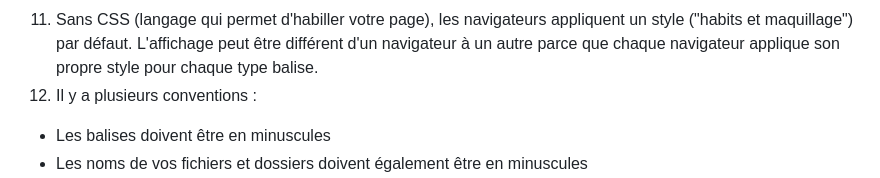
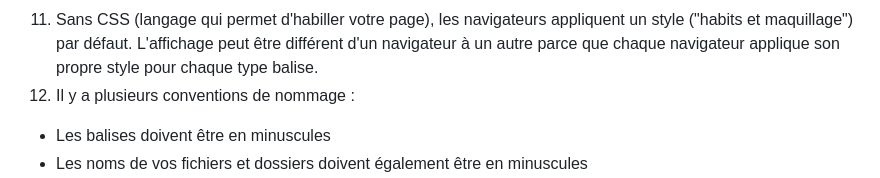
Before and after one commit to glo10/refresher_04092023, a Markdown page: devoirs/cv/README.md, the part around the change. GitHub-like rendering.

Commit message:
refactor: update content(2)

```diff
--- a/devoirs/cv/README.md
+++ b/devoirs/cv/README.md
@@ -55,7 +55,7 @@ La plupart des attributs sont spécifiques à une balise. Par exemple `src` et `
 9. Dans le body, hormis h1, toutes les autres balises  peuvent être utilisées autant de fois que je le souhaite dans mon document HTML.
 10. L'ordre d'écriture de votre code est le même que l'ordre de l'interprétation et d'affichage de votre page par le navigateur Web.
 11. Sans CSS (langage qui permet d'habiller votre page), les navigateurs appliquent un style ("habits et maquillage") par défaut. L'affichage peut être différent d'un navigateur à un autre parce que chaque navigateur applique son propre style pour chaque type balise.
-12. Il y a plusieurs conventions :
+12. Il y a plusieurs conventions de nommage :
 - Les balises doivent être en minuscules
 - Les noms de vos fichiers et dossiers doivent également être en minuscules
 - Il faut éviter les espaces, les accents et les caractères spéciaux ($, @, &, /, ?, etc.) dans les noms de vos fichiers et dossiers.
```
